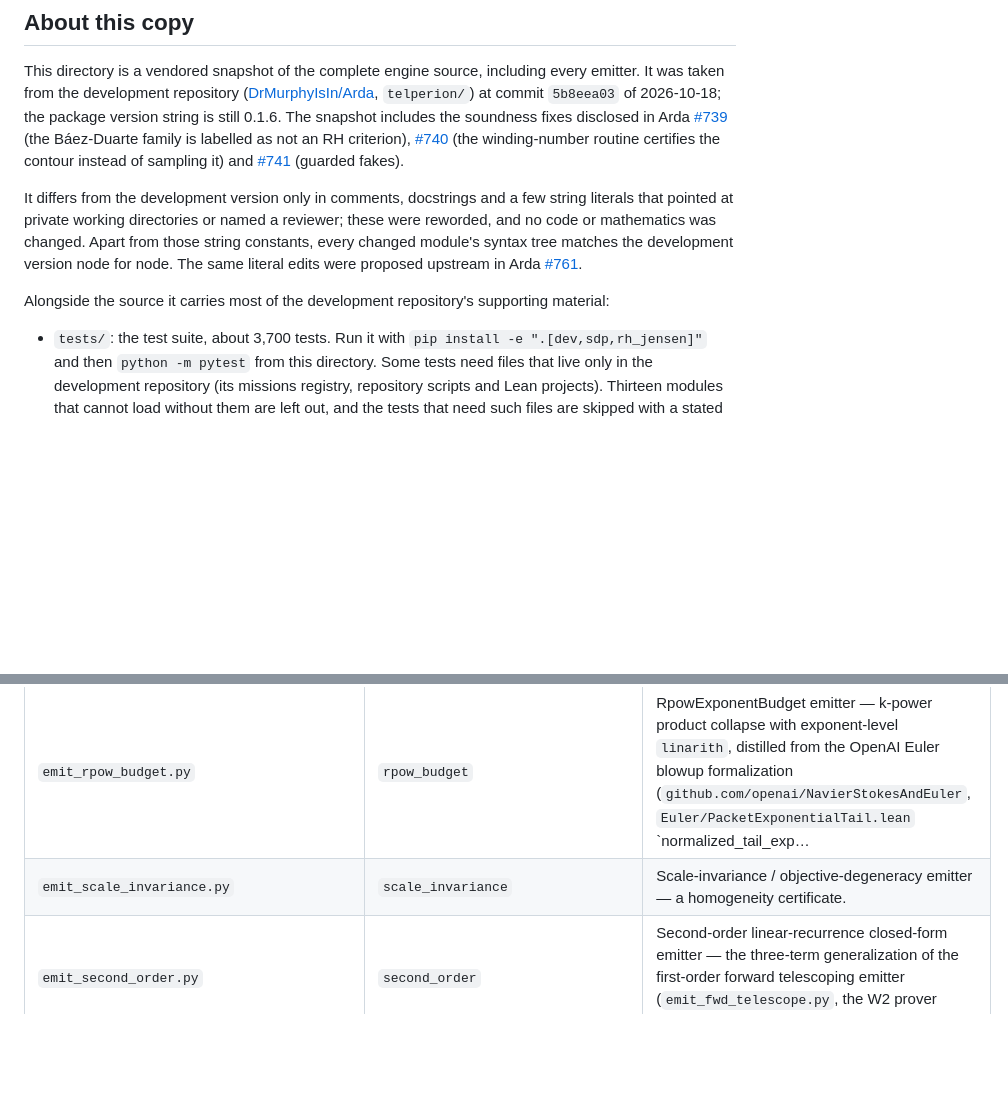
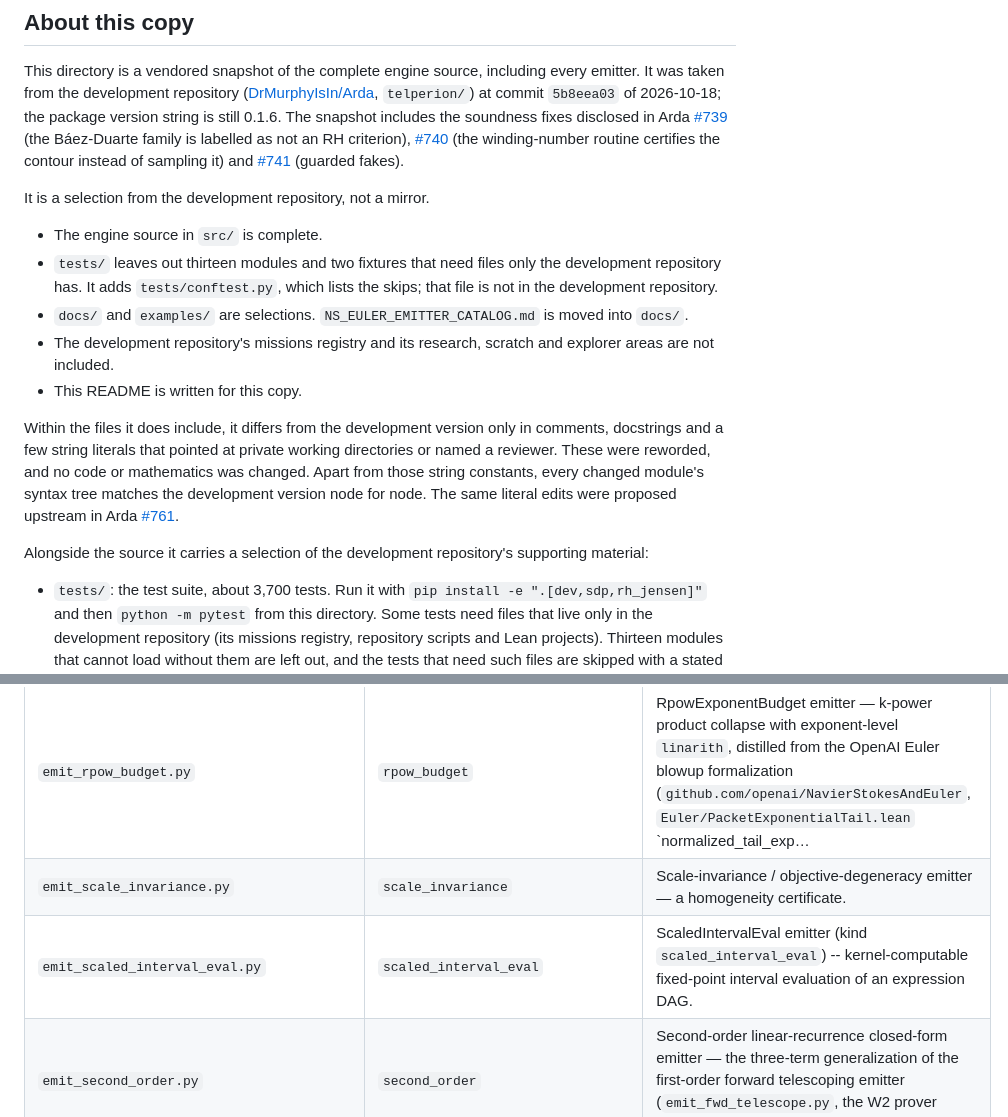
Before and after one commit to DrMurphyIsIn/brualdi-goldwasser, a Markdown page: telperion/README.md, 2 parts joined by grey strips. Rendered like a GitHub page; blank space fills up the shorter version.

Commit message:
telperion/README: describe the copy as a selection; add the missing scaled_interval_eval row
The snapshot is the complete engine source plus selected tests, documents and examples, with tests/conftest.py added. The
"About this copy" text now says so. The emitter table gains the emit_scaled_interval_eval row, so it lists all 169 modules.

Co-Authored-By: Claude Opus 5.5 <noreply@anthropic.com>
Claude-Session: https://claude.ai/code/session_01TeEsdE4SroprJqfYm9qcKc

```diff
--- a/telperion/README.md
+++ b/telperion/README.md
@@ -392,12 +392,20 @@ development repository ([DrMurphyIsIn/Arda](https://github.com/DrMurphyIsIn/Arda
 [#740](https://github.com/DrMurphyIsIn/Arda/pull/740) (the winding-number routine certifies the contour instead of sampling it)
 and [#741](https://github.com/DrMurphyIsIn/Arda/pull/741) (guarded fakes).
 
-It differs from the development version only in comments, docstrings and a few string literals that pointed at private working
-directories or named a reviewer; these were reworded, and no code or mathematics was changed. Apart from those string constants,
-every changed module's syntax tree matches the development version node for node. The same literal edits were proposed upstream
+It is a selection from the development repository, not a mirror.
+- The engine source in `src/` is complete.
+- `tests/` leaves out thirteen modules and two fixtures that need files only the development repository has. It adds
+  `tests/conftest.py`, which lists the skips; that file is not in the development repository.
+- `docs/` and `examples/` are selections. `NS_EULER_EMITTER_CATALOG.md` is moved into `docs/`.
+- The development repository's missions registry and its research, scratch and explorer areas are not included.
+- This README is written for this copy.
+
+Within the files it does include, it differs from the development version only in comments, docstrings and a few string
+literals that pointed at private working directories or named a reviewer. These were reworded, and no code or mathematics was
+changed. Apart from those string constants, every changed module's syntax tree matches the development version node for node. The same literal edits were proposed upstream
 in Arda [#761](https://github.com/DrMurphyIsIn/Arda/pull/761).
 
-Alongside the source it carries most of the development repository's supporting material:
+Alongside the source it carries a selection of the development repository's supporting material:
 
 - `tests/`: the test suite, about 3,700 tests. Run it with `pip install -e ".[dev,sdp,rh_jensen]"` and then
   `python -m pytest` from this directory. Some tests need files that live only in the development repository (its missions
@@ -566,6 +574,7 @@ module's own docstring, so it uses the development repository's vocabulary. Gene
 | `emit_robin_growth.py` | `robin_growth` | Robin-growth emitter — Face 2 (temperedness) of the RH obstruction. |
 | `emit_rpow_budget.py` | `rpow_budget` | RpowExponentBudget emitter — k-power product collapse with exponent-level `linarith`, distilled from the OpenAI Euler blowup formalization (`github.com/openai/NavierStokesAndEuler`, `Euler/PacketExponentialTail.lean` `normalized_tail_exp… |
 | `emit_scale_invariance.py` | `scale_invariance` | Scale-invariance / objective-degeneracy emitter — a homogeneity certificate. |
+| `emit_scaled_interval_eval.py` | `scaled_interval_eval` | ScaledIntervalEval emitter (kind `scaled_interval_eval`) -- kernel-computable fixed-point interval evaluation of an expression DAG. |
 | `emit_second_order.py` | `second_order` | Second-order linear-recurrence closed-form emitter — the three-term generalization of the first-order forward telescoping emitter (`emit_fwd_telescope.py`, the W2 prover mechanizing SumEqProd.lean). |
 | `emit_selfinversive_rigidity.py` | `selfinversive_rigidity` | Self-inversive rigidity emitter — equal-modulus real-rootedness (MIRRORMERE R3, n=2). |
 | `emit_separable_convex.py` | `separable_convex` | Separable-convex extremum emitter — the extremum of a separable convex sum on a fixed-sum box is at the homogeneous point (MIN) or a vertex (MAX). |
```
